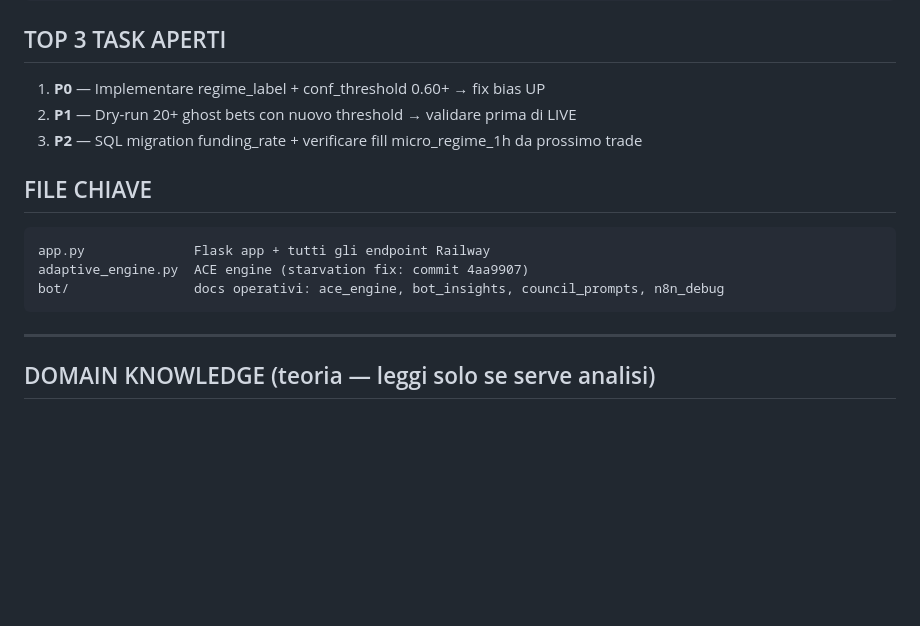
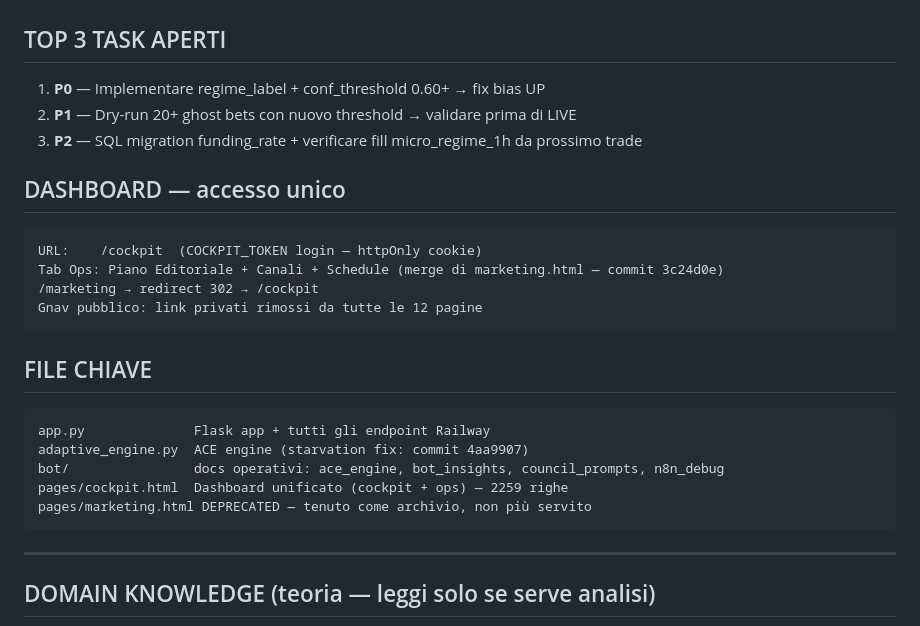
Before and after one commit to mattiacalastri/btc_predictions, a Markdown page: CLAUDE.md, the part around one of its changes. GitHub-like rendering; blank space fills up the shorter version.

````diff
--- a/CLAUDE.md
+++ b/CLAUDE.md
@@ -66,11 +66,21 @@ curl -X POST https://n8n.srv1432354.hstgr.cloud/webhook/rescue-wf02 -d '{"id": B
 2. **P1** — Dry-run 20+ ghost bets con nuovo threshold → validare prima di LIVE
 3. **P2** — SQL migration funding_rate + verificare fill micro_regime_1h da prossimo trade
 
+## DASHBOARD — accesso unico
+```
+URL:    /cockpit  (COCKPIT_TOKEN login — httpOnly cookie)
+Tab Ops: Piano Editoriale + Canali + Schedule (merge di marketing.html — commit 3c24d0e)
+/marketing → redirect 302 → /cockpit
+Gnav pubblico: link privati rimossi da tutte le 12 pagine
+```
+
 ## FILE CHIAVE
 ```
 app.py              Flask app + tutti gli endpoint Railway
 adaptive_engine.py  ACE engine (starvation fix: commit 4aa9907)
 bot/                docs operativi: ace_engine, bot_insights, council_prompts, n8n_debug
+pages/cockpit.html  Dashboard unificato (cockpit + ops) — 2259 righe
+pages/marketing.html DEPRECATED — tenuto come archivio, non più servito
 ```
 
 ---
````
Also changed, not shown: other parts of CLAUDE.md (+1 -1 lines).
